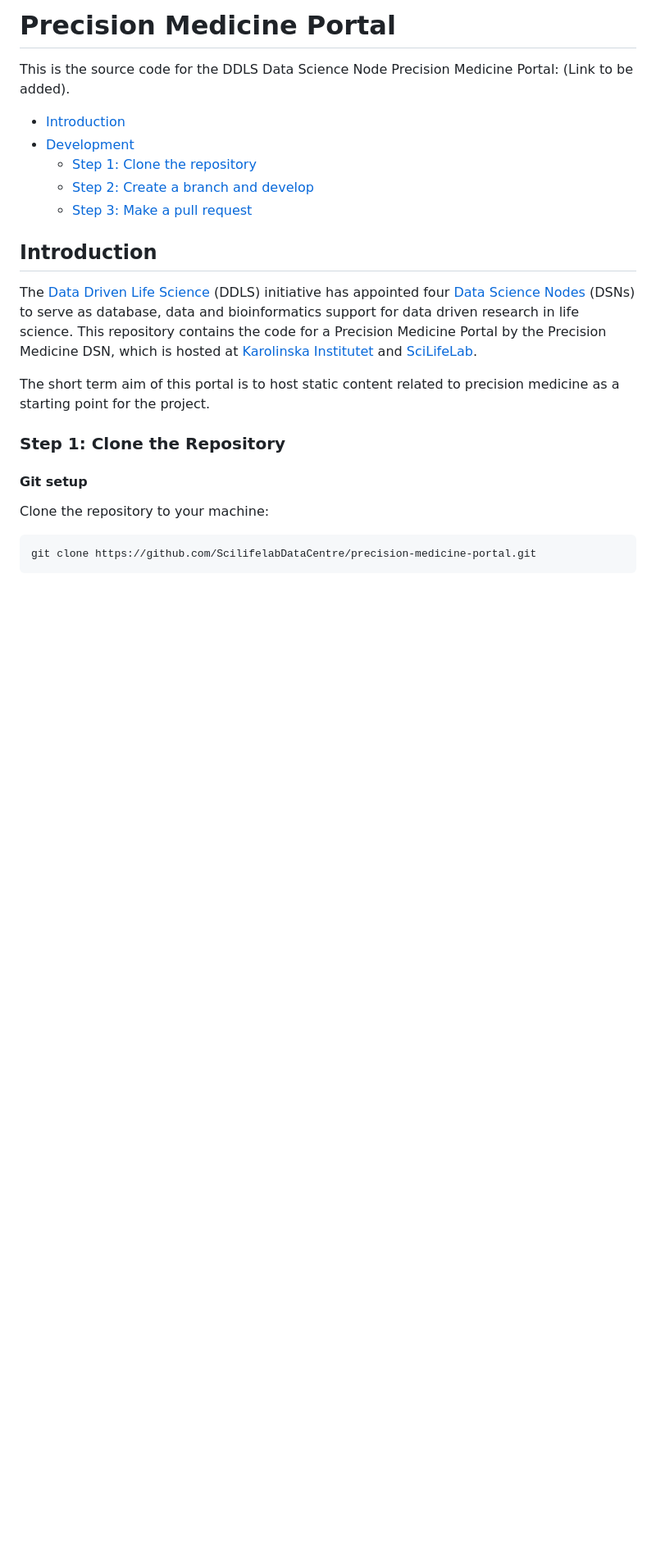
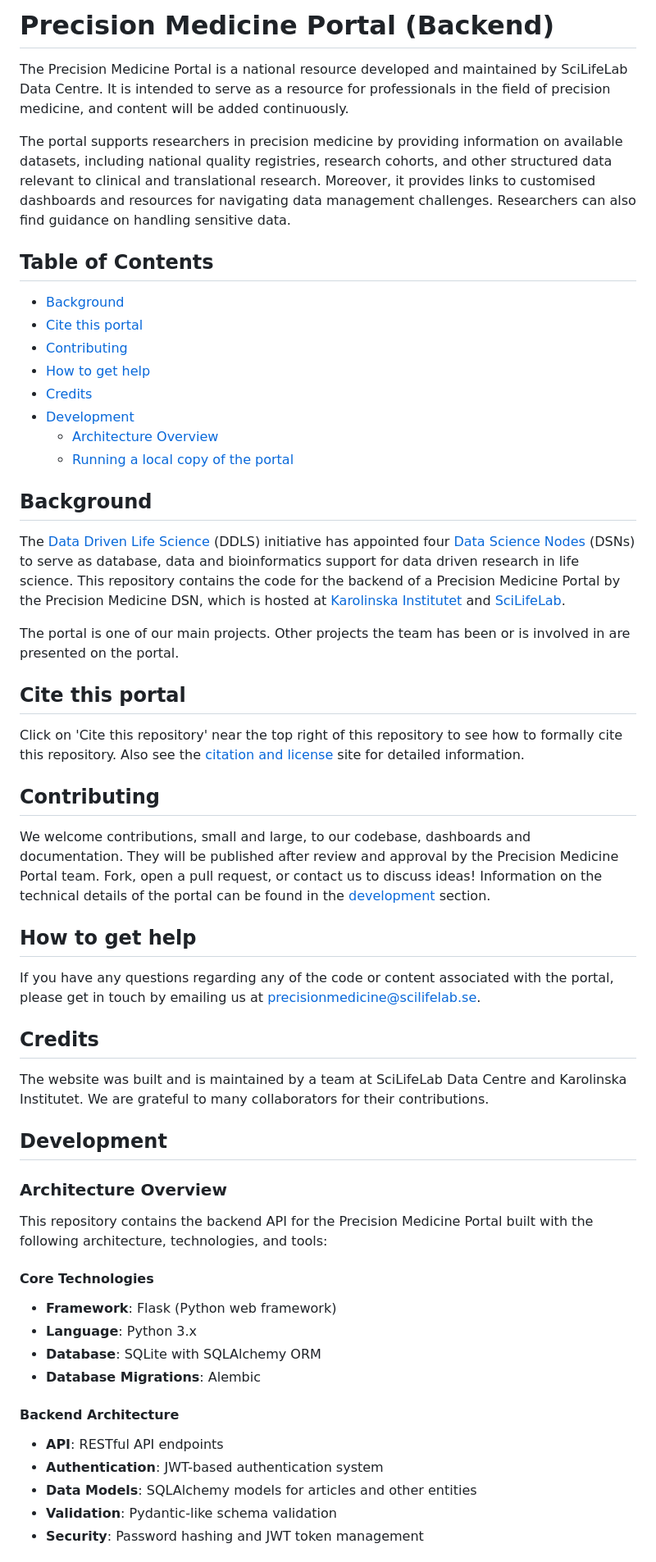
Before and after one commit to ScilifelabDataCentre/precision-medicine-portal-backend, a Markdown page: README.md, the part around one of its changes. Shown at 82% size. GitHub-like rendering; blank space fills up the shorter version.

Commit message:
other: updated README to better align with the frontend rep README
Signed-off-by: JanProgrammierung <jan.lorenz@scilifelab.se>

````diff
--- a/README.md
+++ b/README.md
@@ -1,26 +1,61 @@
-# Precision Medicine Portal
+# Precision Medicine Portal (Backend)
 
-This is the source code for the DDLS Data Science Node Precision Medicine Portal:
-(Link to be added).
+The Precision Medicine Portal is a national resource developed and maintained by SciLifeLab Data Centre. It is intended to serve as a resource for professionals in the field of precision medicine, and content will be added continuously.
 
-- [Introduction](#introduction)
+The portal supports researchers in precision medicine by providing information on available datasets, including national quality registries, research cohorts, and other structured data relevant to clinical and translational research. Moreover, it provides links to customised dashboards and resources for navigating data management challenges. Researchers can also find guidance on handling sensitive data.
+
+## Table of Contents
+
+- [Background](#background)
+- [Cite this portal](#cite-this-portal)
+- [Contributing](#contributing)
+- [How to get help](#how-to-get-help)
+- [Credits](#credits)
 - [Development](#development)
-    - [Step 1: Clone the repository](#step-1-clone-the-repository)
-    - [Step 2: Create a branch and develop](#step-2-create-a-branch-and-develop)
-    - [Step 3: Make a pull request](#step-3-make-a-pull-request)
+  - [Architecture Overview](#architecture-overview)
+  - [Running a local copy of the portal](#running-a-local-copy-of-the-portal)
 
-## Introduction
+## Background
 
-The [Data Driven Life Science](https://www.scilifelab.se/data-driven/) (DDLS) initiative has appointed four [Data Science Nodes](https://www.scilifelab.se/news/ddls-data-science-nodes-to-be-launched/) (DSNs) to serve as database, data and bioinformatics support for data driven research in life science. This repository contains the code for a Precision Medicine Portal by the Precision Medicine DSN, which is hosted at [Karolinska Institutet](https://ki.se/en) and [SciLifeLab](https://www.scilifelab.se).
+The [Data Driven Life Science](https://www.scilifelab.se/data-driven/) (DDLS) initiative has appointed four [Data Science Nodes](https://www.scilifelab.se/news/ddls-data-science-nodes-to-be-launched/) (DSNs) to serve as database, data and bioinformatics support for data driven research in life science. This repository contains the code for the backend of a Precision Medicine Portal by the Precision Medicine DSN, which is hosted at [Karolinska Institutet](https://ki.se/en) and [SciLifeLab](https://www.scilifelab.se).
 
-The short term aim of this portal is to host static content related to precision medicine as a starting point for the project.
+The portal is one of our main projects. Other projects the team has been or is involved in are presented on the portal.
 
+## Cite this portal
 
-### Step 1: Clone the Repository
+Click on 'Cite this repository' near the top right of this repository to see how to formally cite this repository. Also see the [citation and license](https://precision-medicine-portal.scilifelab.se/citation-and-license) site for detailed information.
 
-#### Git setup
+## Contributing
 
-Clone the repository to your machine:
+We welcome contributions, small and large, to our codebase, dashboards and documentation. They will be published after review and approval by the Precision Medicine Portal team. Fork, open a pull request, or contact us to discuss ideas!
+Information on the technical details of the portal can be found in the [development](#development) section.
 
-```bash
-git clone https://github.com/ScilifelabDataCentre/precision-medicine-portal.git
+## How to get help
+
+If you have any questions regarding any of the code or content associated with the portal, please get in touch by emailing us at [precisionmedicine@scilifelab.se](mailto:precisionmedicine@scilifelab.se).
+
+## Credits
+
+The website was built and is maintained by a team at SciLifeLab Data Centre and Karolinska Institutet. We are grateful to many collaborators for their contributions.
+
+## Development
+
+### Architecture Overview
+
+This repository contains the backend API for the Precision Medicine Portal built with the following architecture, technologies, and tools:
+
+#### Core Technologies
+
+- **Framework**: Flask (Python web framework)
+- **Language**: Python 3.x
+- **Database**: SQLite with SQLAlchemy ORM
+- **Database Migrations**: Alembic
+
+#### Backend Architecture
+
+- **API**: RESTful API endpoints
+- **Authentication**: JWT-based authentication system
+- **Data Models**: SQLAlchemy models for articles and other entities
+- **Validation**: Pydantic-like schema validation
+- **Security**: Password hashing and JWT token management
+
````
Also changed, not shown: other parts of README.md (+63 -37 lines).
